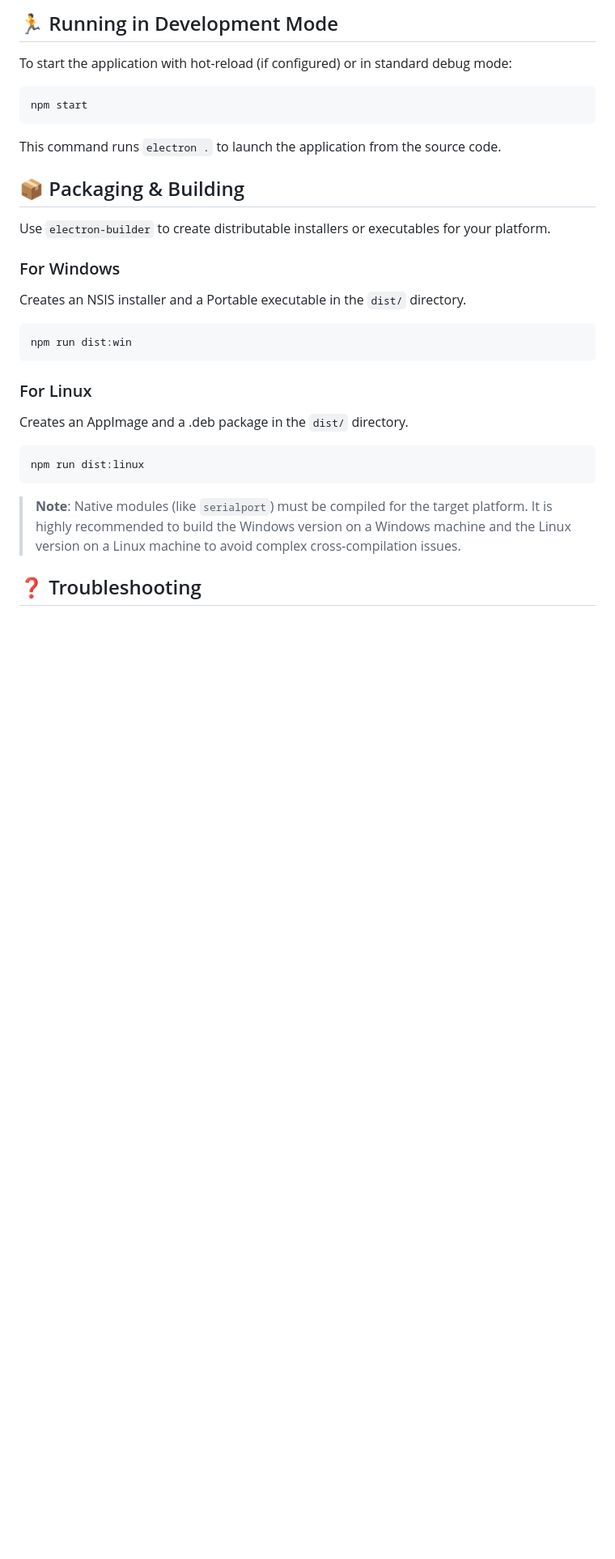
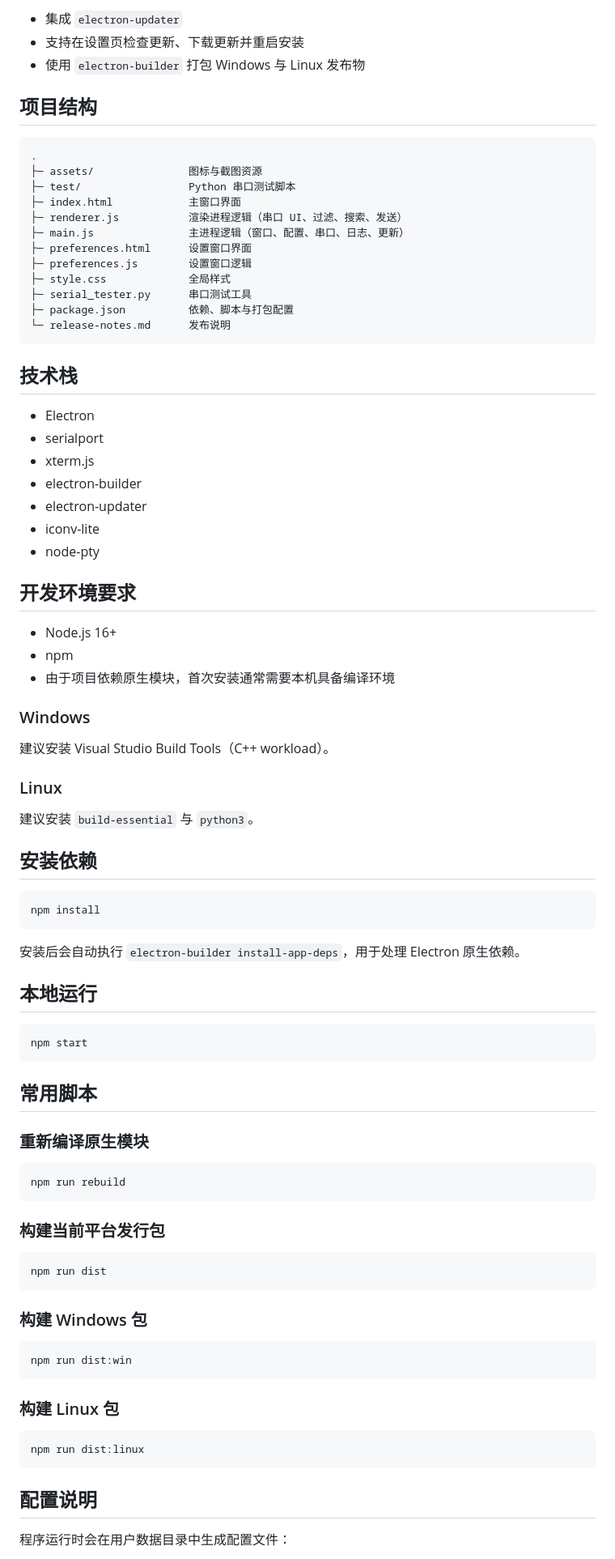
Before and after one commit to Trigger-CN/SerialTerminal, a Markdown page: README.md, the part around one of its changes. Shown at 81% size. Drawn GitHub-style; blank space fills up the shorter version.

````diff
--- a/README.md
+++ b/README.md
@@ -69,33 +65,90 @@ It combines the power of **xterm.js** for terminal emulation with the flexibilit
 
-## 🏃 Running in Development Mode
+- 集成 `electron-updater`
+- 支持在设置页检查更新、下载更新并重启安装
+- 使用 `electron-builder` 打包 Windows 与 Linux 发布物
 
-To start the application with hot-reload (if configured) or in standard debug mode:
+## 项目结构
+
+```text
+.
+├─ assets/               图标与截图资源
+├─ test/                 Python 串口测试脚本
+├─ index.html            主窗口界面
+├─ renderer.js           渲染进程逻辑（串口 UI、过滤、搜索、发送）
+├─ main.js               主进程逻辑（窗口、配置、串口、日志、更新）
+├─ preferences.html      设置窗口界面
+├─ preferences.js        设置窗口逻辑
+├─ style.css             全局样式
+├─ serial_tester.py      串口测试工具
+├─ package.json          依赖、脚本与打包配置
+└─ release-notes.md      发布说明
+```
+
+## 技术栈
+
+- Electron
+- serialport
+- xterm.js
+- electron-builder
+- electron-updater
+- iconv-lite
+- node-pty
+
+## 开发环境要求
+
+- Node.js 16+
+- npm
+- 由于项目依赖原生模块，首次安装通常需要本机具备编译环境
+
+### Windows
+
+建议安装 Visual Studio Build Tools（C++ workload）。
+
+### Linux
+
+建议安装 `build-essential` 与 `python3`。
+
+## 安装依赖
+
+```bash
+npm install
+```
+
+安装后会自动执行 `electron-builder install-app-deps`，用于处理 Electron 原生依赖。
+
+## 本地运行
 
 ```bash
 npm start
 ```
 
-This command runs `electron .` to launch the application from the source code.
+## 常用脚本
 
-## 📦 Packaging & Building
+### 重新编译原生模块
 
-Use `electron-builder` to create distributable installers or executables for your platform.
+```bash
+npm run rebuild
+```
 
-### For Windows
-Creates an NSIS installer and a Portable executable in the `dist/` directory.
+### 构建当前平台发行包
+
+```bash
+npm run dist
+```
+
+### 构建 Windows 包
 
 ```bash
 npm run dist:win
 ```
 
-### For Linux
-Creates an AppImage and a .deb package in the `dist/` directory.
+### 构建 Linux 包
 
 ```bash
 npm run dist:linux
 ```
 
-> **Note**: Native modules (like `serialport`) must be compiled for the target platform. It is highly recommended to build the Windows version on a Windows machine and the Linux version on a Linux machine to avoid complex cross-compilation issues.
+## 配置说明
 
-## ❓ Troubleshooting
+程序运行时会在用户数据目录中生成配置文件：
 
````
Also changed, not shown: other parts of README.md (+81 -58 lines).
